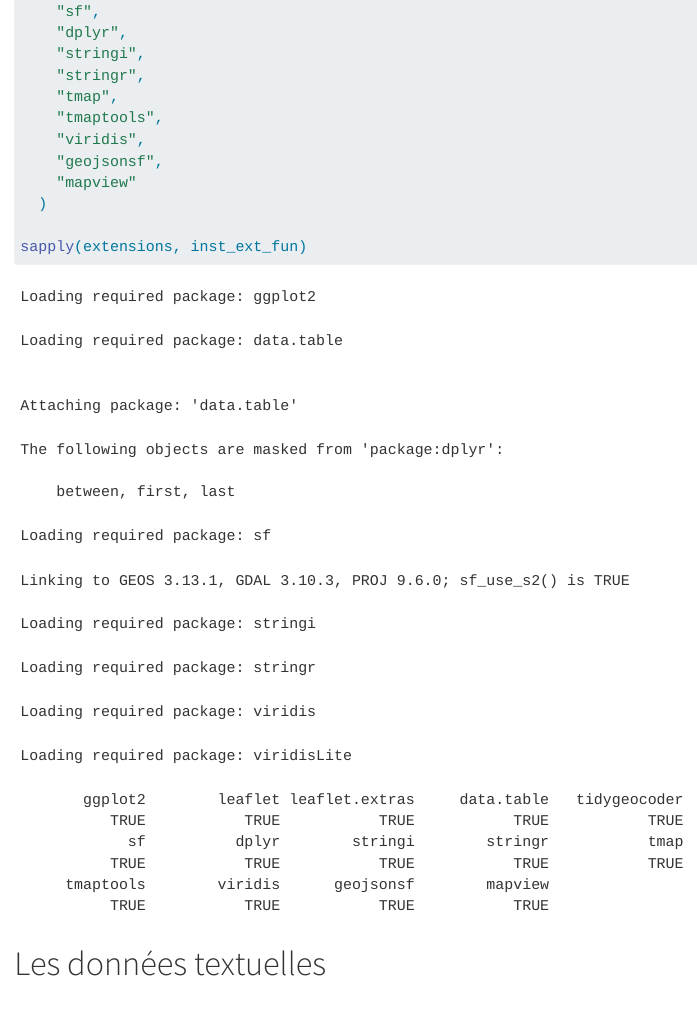
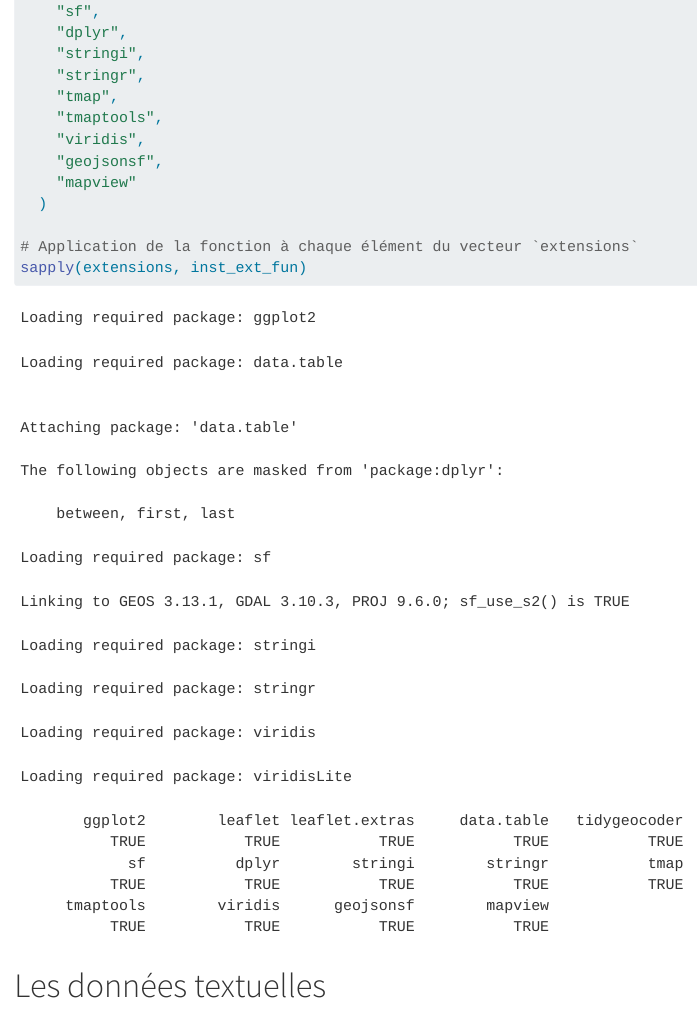
Before and after one commit to pbriss7/20230406_PB_atelier_geolocalisation, a Quarto document (code.qmd): the page in a window 1100 px wide, from 1460 px down. Rendered offline with R 4.5, knitr and Pandoc in place of Quarto, with nearby package versions; some code elsewhere in the file could not run offline; long lines of code are wrapped.

Commit message:
Ajout au README

````diff
--- a/code.qmd
+++ b/code.qmd
@@ -90,6 +90,7 @@ extensions <-
     "mapview"
   )
 
+# Application de la fonction à chaque élément du vecteur `extensions`
 sapply(extensions, inst_ext_fun)
 
 ```
````
Also changed, not shown: README.md.
